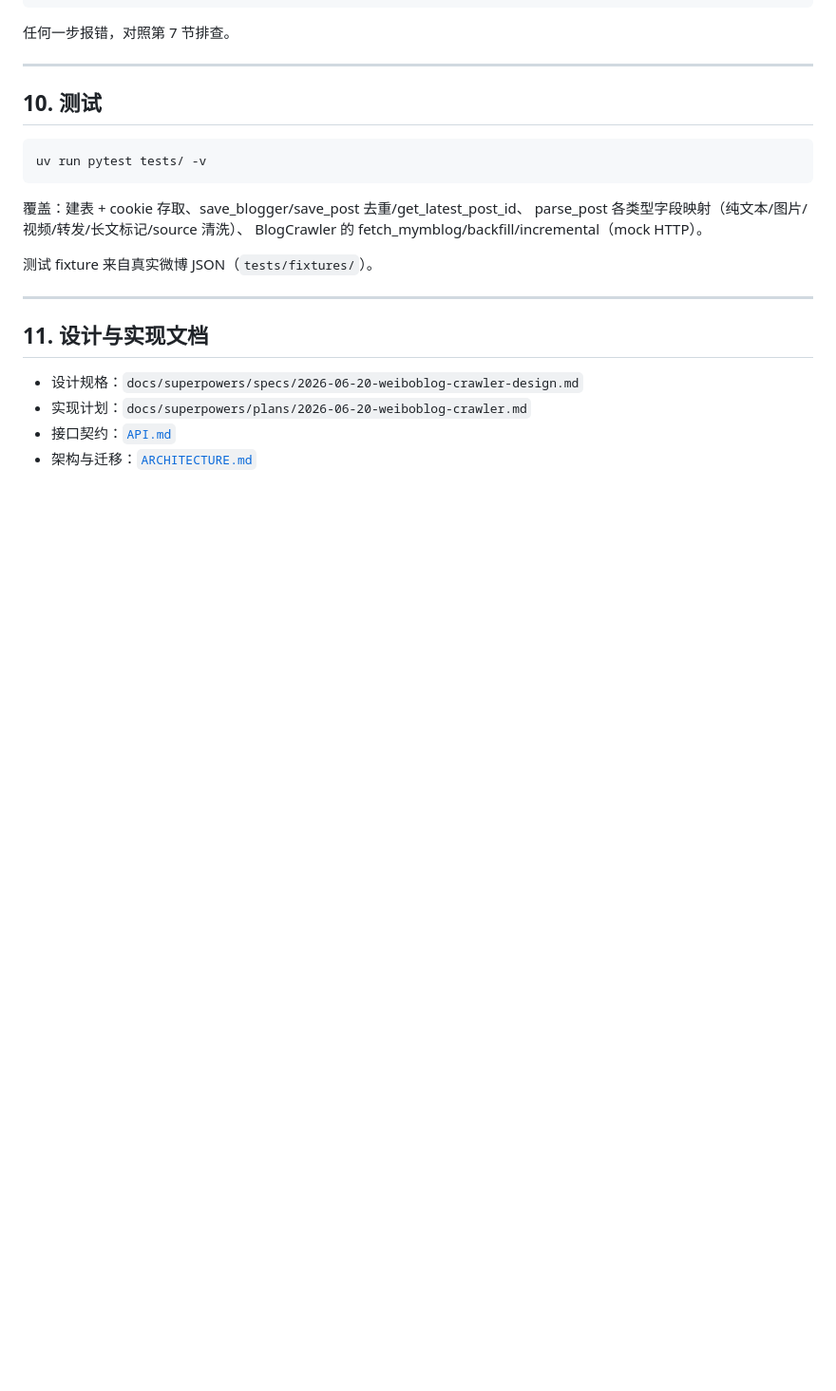
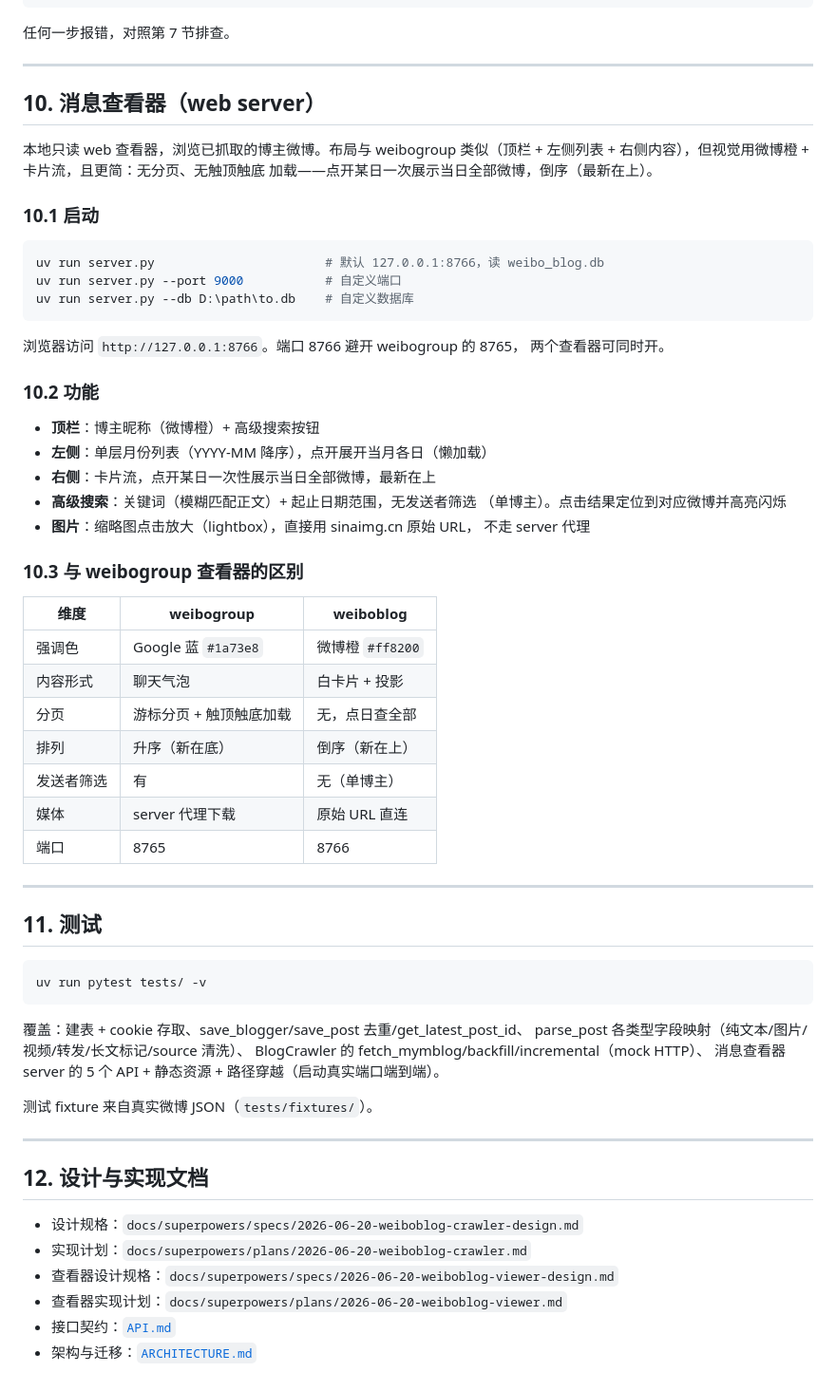
Before and after one commit to findxyz/jfjzsxh-weiboblog, a Markdown page: README.md, the part around one of its changes. Shown at 95% size. Rendered like a GitHub page; blank space fills up the shorter version.

Commit message:
docs: README 补消息查看器使用说明 + 项目结构更新

````diff
--- a/README.md
+++ b/README.md
@@ -256,7 +261,48 @@ uv run crawl_blog.py --uid 1401527553            # ④ 再跑一次，应「新
 
 ---
 
-## 10. 测试
+## 10. 消息查看器（web server）
+
+本地只读 web 查看器，浏览已抓取的博主微博。布局与 weibogroup 类似（顶栏 +
+左侧列表 + 右侧内容），但视觉用微博橙 + 卡片流，且更简：无分页、无触顶触底
+加载——点开某日一次展示当日全部微博，倒序（最新在上）。
+
+### 10.1 启动
+
+```bash
+uv run server.py                       # 默认 127.0.0.1:8766，读 weibo_blog.db
+uv run server.py --port 9000           # 自定义端口
+uv run server.py --db D:\path\to.db    # 自定义数据库
+```
+
+浏览器访问 `http://127.0.0.1:8766`。端口 8766 避开 weibogroup 的 8765，
+两个查看器可同时开。
+
+### 10.2 功能
+
+- **顶栏**：博主昵称（微博橙）+ 高级搜索按钮
+- **左侧**：单层月份列表（YYYY-MM 降序），点开展开当月各日（懒加载）
+- **右侧**：卡片流，点开某日一次性展示当日全部微博，最新在上
+- **高级搜索**：关键词（模糊匹配正文）+ 起止日期范围，无发送者筛选
+  （单博主）。点击结果定位到对应微博并高亮闪烁
+- **图片**：缩略图点击放大（lightbox），直接用 sinaimg.cn 原始 URL，
+  不走 server 代理
+
+### 10.3 与 weibogroup 查看器的区别
+
+| 维度 | weibogroup | weiboblog |
+|------|-----------|-----------|
+| 强调色 | Google 蓝 `#1a73e8` | 微博橙 `#ff8200` |
+| 内容形式 | 聊天气泡 | 白卡片 + 投影 |
+| 分页 | 游标分页 + 触顶触底加载 | 无，点日查全部 |
+| 排列 | 升序（新在底） | 倒序（新在上） |
+| 发送者筛选 | 有 | 无（单博主） |
+| 媒体 | server 代理下载 | 原始 URL 直连 |
+| 端口 | 8765 | 8766 |
+
+---
+
+## 11. 测试
 
 ```bash
 uv run pytest tests/ -v
@@ -264,15 +310,18 @@ uv run pytest tests/ -v
 
 覆盖：建表 + cookie 存取、save_blogger/save_post 去重/get_latest_post_id、
 parse_post 各类型字段映射（纯文本/图片/视频/转发/长文标记/source 清洗）、
-BlogCrawler 的 fetch_mymblog/backfill/incremental（mock HTTP）。
+BlogCrawler 的 fetch_mymblog/backfill/incremental（mock HTTP）、
+消息查看器 server 的 5 个 API + 静态资源 + 路径穿越（启动真实端口端到端）。
 
 测试 fixture 来自真实微博 JSON（`tests/fixtures/`）。
 
 ---
 
-## 11. 设计与实现文档
+## 12. 设计与实现文档
 
 - 设计规格：`docs/superpowers/specs/2026-06-20-weiboblog-crawler-design.md`
 - 实现计划：`docs/superpowers/plans/2026-06-20-weiboblog-crawler.md`
+- 查看器设计规格：`docs/superpowers/specs/2026-06-20-weiboblog-viewer-design.md`
+- 查看器实现计划：`docs/superpowers/plans/2026-06-20-weiboblog-viewer.md`
 - 接口契约：[`API.md`](./API.md)
 - 架构与迁移：[`ARCHITECTURE.md`](./ARCHITECTURE.md)
````
Also changed, not shown: other parts of README.md (+10 -5 lines).
